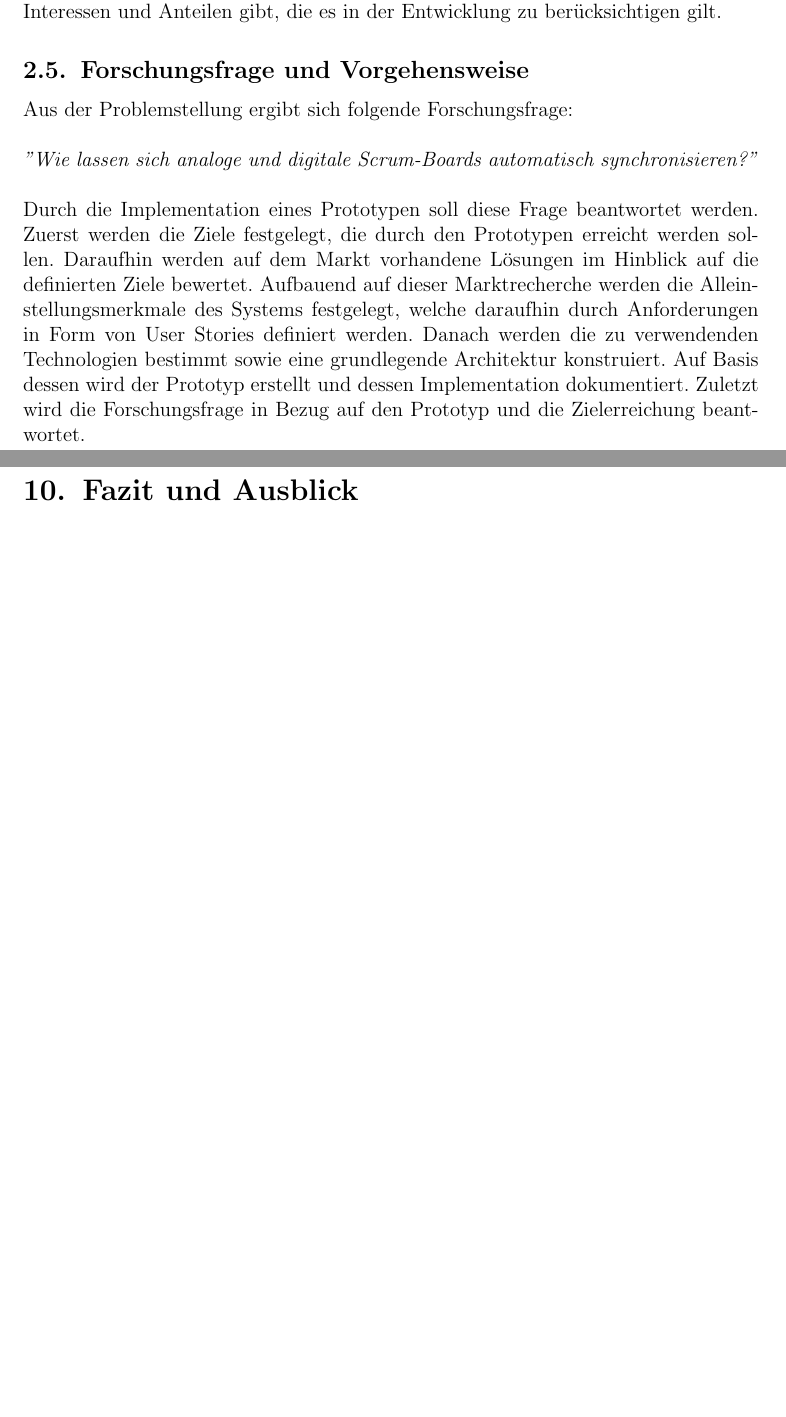
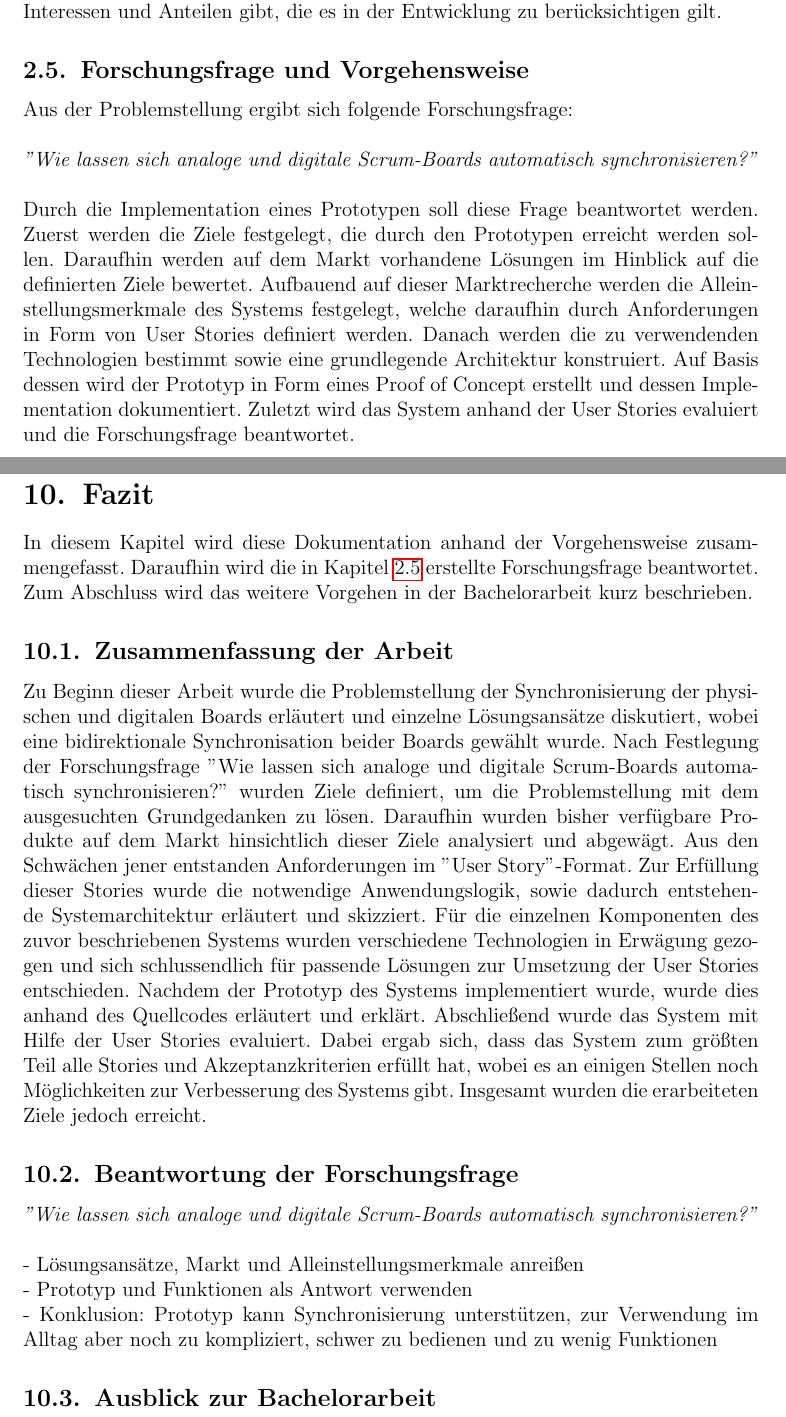
Before and after one commit to astrutz/PPSS18Strutz, a LaTeX document (Dokumente/Dokumentation.tex): two parts of pages 9 and 45 of 53, joined at a grey line, cut so that both start at the same text, the shorter picture padded with empty space. Compiled offline with pdfLaTeX.

Commit message:
[DOC] Summary and first ideas for scientific response

```diff
--- a/Dokumente/Dokumentation.tex
+++ b/Dokumente/Dokumentation.tex
@@ -61,10 +61,10 @@ tmargin={2.5cm},bmargin = {2.5cm}]{geometry}
 		IT-Abteilungen von agilen Unternehmen können einen noch größeren Anteil am System haben, da diese oft die Server bereitstellen, auf denen die Software der digitalen Boards installiert ist. Damit sind IT-Abteilungen oft in der Bereitstellung und Wartung der digitalen Boardsoftware involviert und wären es somit auch in der Bereitstellung des Systems, beispielsweise durch Zugriff auf verschiedene Netzwerke. \\ \\
 		Ferner können sowohl Personalabteilungen von Unternehmen, als auch Scrum Coaches Interesse am System haben. Hier steht nicht die Minimierung des Arbeitsaufwandes, sondern die Vermarktung und Präsentation innerhalb der Scrum-Community im Vordergrund. Personalabteilungen können mit so einem fortschrittlichen System neue Mitarbeiter anwerben, während Scrum Coaches das System in Weiterbildungen nutzen können. \\ \\
 		Abschließend lässt sich sagen, dass es verschiedene Stakeholder mit verschiedenen Interessen und Anteilen gibt, die es in der Entwicklung zu berücksichtigen gilt.
-		\subsection{Forschungsfrage und Vorgehensweise}
+		\subsection{Forschungsfrage und Vorgehensweise} \label{Forschungsfrage}
 		Aus der Problemstellung ergibt sich folgende Forschungsfrage: \\ \\
 		\textit{''Wie lassen sich analoge und digitale Scrum-Boards automatisch synchronisieren?''} \\ \\
-		Durch die Implementation eines Prototypen soll diese Frage beantwortet werden. Zuerst werden die Ziele festgelegt, die durch den Prototypen erreicht werden sollen. Daraufhin werden auf dem Markt vorhandene Lösungen im Hinblick auf die definierten Ziele bewertet. Aufbauend auf dieser Marktrecherche werden die Alleinstellungsmerkmale des Systems festgelegt, welche daraufhin durch Anforderungen in Form von User Stories definiert werden. Danach werden die zu verwendenden Technologien bestimmt sowie eine grundlegende Architektur konstruiert. Auf Basis dessen wird der Prototyp erstellt und dessen Implementation dokumentiert. Zuletzt wird die Forschungsfrage in Bezug auf den Prototyp und die Zielerreichung beantwortet.
+		Durch die Implementation eines Prototypen soll diese Frage beantwortet werden. Zuerst werden die Ziele festgelegt, die durch den Prototypen erreicht werden sollen. Daraufhin werden auf dem Markt vorhandene Lösungen im Hinblick auf die definierten Ziele bewertet. Aufbauend auf dieser Marktrecherche werden die Alleinstellungsmerkmale des Systems festgelegt, welche daraufhin durch Anforderungen in Form von User Stories definiert werden. Danach werden die zu verwendenden Technologien bestimmt sowie eine grundlegende Architektur konstruiert. Auf Basis dessen wird der Prototyp in Form eines Proof of Concept erstellt und dessen Implementation dokumentiert. Zuletzt wird das System anhand der User Stories evaluiert und die Forschungsfrage beantwortet.
 	\newpage
 	\section{Zielsetzung} \label{Zielsetzung}
 	Im Folgenden werden die Ziele für dieses Projekt definiert, die die Problemstellung adressieren. Dabei wird zwischen strategischen, taktischen und operativen Ziele unterschieden. Sowohl die taktischen als auch operativen Ziele können aus einem oder mehreren Zielen der jeweils höheren Stufe abgeleitet werden.
@@ -441,8 +441,16 @@ Somit wurde die Story ''Story einer Karte zuweisen'' erfüllt. Alle Akzeptanzkri
 			Die Statusveränderung ist durch Knopfdruck und anschließender Weiterleitung an den Server durch die Karte möglich. Auch Fehler sind damit abgedeckt, da ein Teammitglied an einen vorherigen Status zurückkehren kann durch mehrmaliges Betätigen. Dieser Ablauf lässt sich jedoch noch verbessern. So könnte der Knopfdruck durch Sensorik ersetzt werden, bei der die Karte automatisch erkennt, in welchem Status sie sich befindet. Damit würde dem Team der Umgang mit dem Board erleichtert werden. Die genaue Technologie muss abgewägt werden, um einerseits den Stromverbrauch der Karte gering zu halten und andererseits die Anpassungen am Board klein zu halten, um das System einfach auf verschiedenen physischen Boards zu installieren und konfigurieren. \\ \\
 			Generell wurde diese Story mit einfachen Mitteln erfüllt, jedoch gibt es hier ein großes Potenzial zur Verbesserung in der Bachelorarbeit.
 	\newpage
-	\section{Fazit und Ausblick}
-
+	\section{Fazit}
+	In diesem Kapitel wird diese Dokumentation anhand der Vorgehensweise zusammengefasst. Daraufhin wird die in Kapitel \ref{Forschungsfrage} erstellte Forschungsfrage beantwortet. Zum Abschluss wird das weitere Vorgehen in der Bachelorarbeit kurz beschrieben.
+		\subsection{Zusammenfassung der Arbeit}
+	Zu Beginn dieser Arbeit wurde die Problemstellung der Synchronisierung der physischen und digitalen Boards erläutert und einzelne Lösungsansätze diskutiert, wobei eine bidirektionale Synchronisation beider Boards gewählt wurde. Nach Festlegung der Forschungsfrage ''Wie lassen sich analoge und digitale Scrum-Boards automatisch synchronisieren?'' wurden Ziele definiert, um die Problemstellung mit dem ausgesuchten Grundgedanken zu lösen. Daraufhin wurden bisher verfügbare Produkte auf dem Markt hinsichtlich dieser Ziele analysiert und abgewägt. Aus den Schwächen jener entstanden Anforderungen im ''User Story''-Format. Zur Erfüllung dieser Stories wurde die notwendige Anwendungslogik, sowie dadurch entstehende Systemarchitektur erläutert und skizziert. Für die einzelnen Komponenten des zuvor beschriebenen Systems wurden verschiedene Technologien in Erwägung gezogen und sich schlussendlich für passende Lösungen zur Umsetzung der User Stories entschieden. Nachdem der Prototyp des Systems implementiert wurde, wurde dies anhand des Quellcodes erläutert und erklärt. Abschließend wurde das System mit Hilfe der User Stories evaluiert. Dabei ergab sich, dass das System zum größten Teil alle Stories und Akzeptanzkriterien erfüllt hat, wobei es an einigen Stellen noch Möglichkeiten zur Verbesserung des Systems gibt. Insgesamt wurden die erarbeiteten Ziele jedoch erreicht.
+	\subsection{Beantwortung der Forschungsfrage}
+	\textit{''Wie lassen sich analoge und digitale Scrum-Boards automatisch synchronisieren?''} \\ \\
+	- Lösungsansätze, Markt und Alleinstellungsmerkmale anreißen \\
+	- Prototyp und Funktionen als Antwort verwenden \\
+	- Konklusion: Prototyp kann Synchronisierung unterstützen, zur Verwendung im Alltag aber noch zu kompliziert, schwer zu bedienen und zu wenig Funktionen
+	\subsection{Ausblick zur Bachelorarbeit}
 	\newpage
  	\begin{appendix}
  		\section{JSON-Strukturen} \label{ANHJSON}
```
